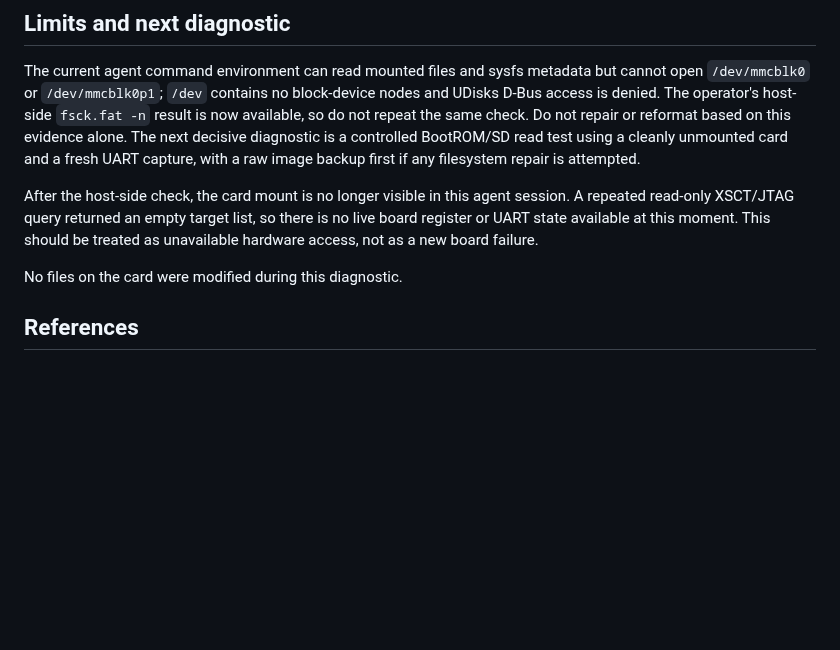
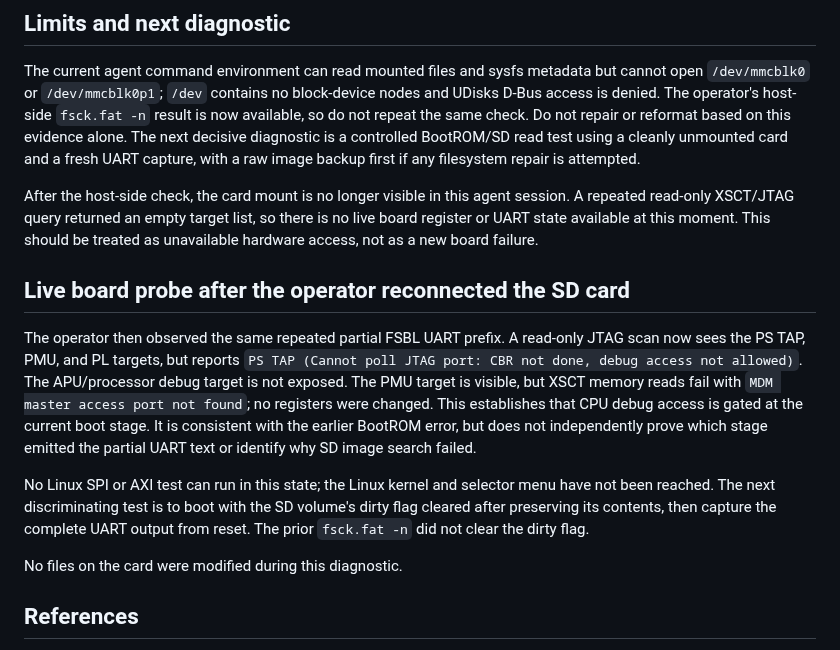
Before and after one commit to jbc0510/spi-soc-research, a Markdown page: results/task2g_card_bootrom_diagnostic_20261017/README.md, the part around the change. Drawn GitHub-style; blank space fills up the shorter version.

Commit message:
Record live BootROM debug-access status

```diff
--- a/results/task2g_card_bootrom_diagnostic_20261017/README.md
+++ b/results/task2g_card_bootrom_diagnostic_20261017/README.md
@@ -37,6 +37,12 @@ The current agent command environment can read mounted files and sysfs metadata
 
 After the host-side check, the card mount is no longer visible in this agent session. A repeated read-only XSCT/JTAG query returned an empty target list, so there is no live board register or UART state available at this moment. This should be treated as unavailable hardware access, not as a new board failure.
 
+## Live board probe after the operator reconnected the SD card
+
+The operator then observed the same repeated partial FSBL UART prefix. A read-only JTAG scan now sees the PS TAP, PMU, and PL targets, but reports `PS TAP (Cannot poll JTAG port: CBR not done, debug access not allowed)`. The APU/processor debug target is not exposed. The PMU target is visible, but XSCT memory reads fail with `MDM master access port not found`; no registers were changed. This establishes that CPU debug access is gated at the current boot stage. It is consistent with the earlier BootROM error, but does not independently prove which stage emitted the partial UART text or identify why SD image search failed.
+
+No Linux SPI or AXI test can run in this state; the Linux kernel and selector menu have not been reached. The next discriminating test is to boot with the SD volume's dirty flag cleared after preserving its contents, then capture the complete UART output from reset. The prior `fsck.fat -n` did not clear the dirty flag.
+
 No files on the card were modified during this diagnostic.
 
 ## References
```
